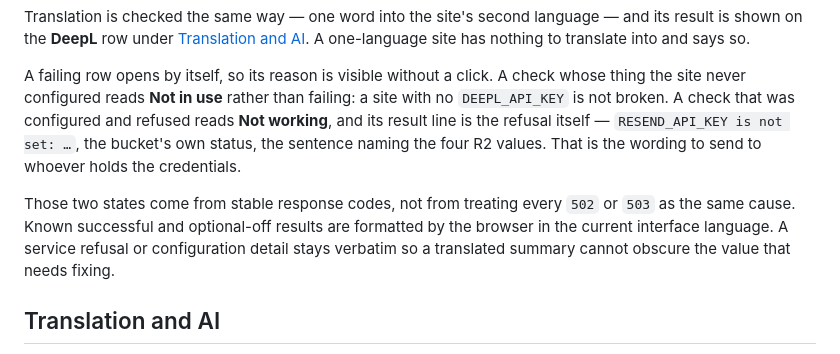
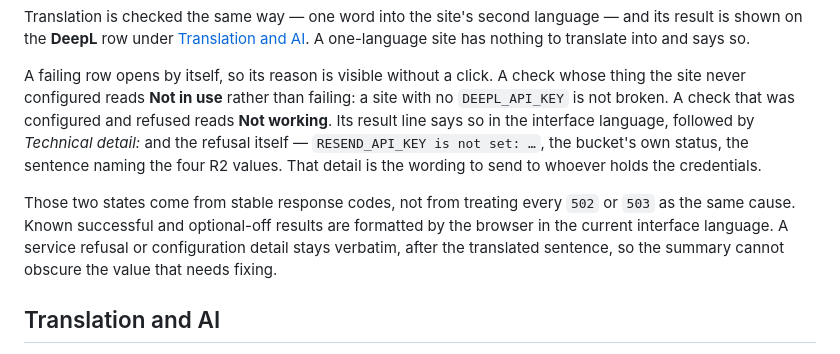
Before and after one commit to MartinConde/handover, a Markdown page: docs/diagnostics.md, the part around the change. GitHub-like rendering.

```diff
--- a/docs/diagnostics.md
+++ b/docs/diagnostics.md
@@ -37,14 +37,14 @@ site has nothing to translate into and says so.
 A failing row opens by itself, so its reason is visible without a click. A check whose thing the
 site never configured reads **Not in use** rather than failing: a site
 with no `DEEPL_API_KEY` is not broken. A check that was configured and refused reads **Not
-working**, and its result line is the refusal itself — `RESEND_API_KEY is not set: …`, the
-bucket's own status, the sentence naming the four R2 values. That is the wording to send to
-whoever holds the credentials.
+working**. Its result line says so in the interface language, followed by *Technical detail:*
+and the refusal itself — `RESEND_API_KEY is not set: …`, the bucket's own status, the sentence
+naming the four R2 values. That detail is the wording to send to whoever holds the credentials.
 
 Those two states come from stable response codes, not from treating every `502` or `503` as the
 same cause. Known successful and optional-off results are formatted by the browser in the current
-interface language. A service refusal or configuration detail stays verbatim so a translated
-summary cannot obscure the value that needs fixing.
+interface language. A service refusal or configuration detail stays verbatim, after the translated
+sentence, so the summary cannot obscure the value that needs fixing.
 
 ## Translation and AI
 
```
Also changed, not shown: docs/interface-language.md (+7 -0 lines).
